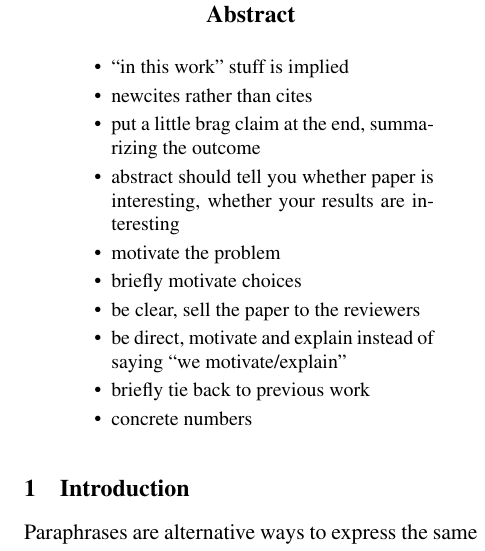
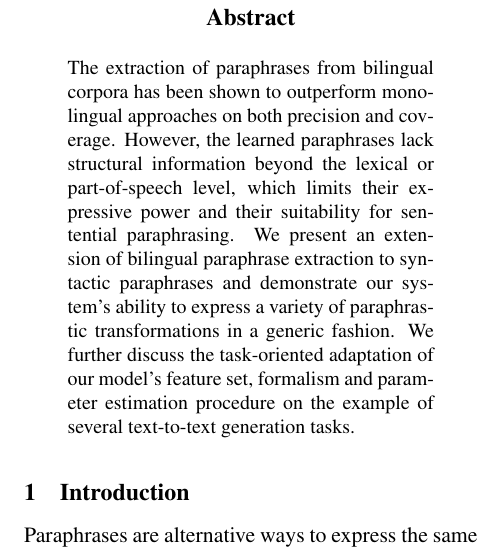
Before and after one commit to jganitkevitch/structural-paraphrases, a LaTeX paper (structural_paraphrases.tex): part of one column of page 1 of 9, cut so that both start at the same text. Compiled offline with pdfLaTeX.

Commit message:
Added abstract draft.

```diff
--- a/structural_paraphrases.tex
+++ b/structural_paraphrases.tex
@@ -32,20 +32,32 @@ Johns Hopkins University}
 \maketitle
 
 \begin{abstract}
-  \begin{itemize}
-  \item ``in this work'' stuff is implied
-  \item newcites rather than cites
-  \item put a little brag claim at the end, summarizing the outcome
-  \item abstract should tell you whether paper is interesting, whether
-    your results are interesting
-  \item motivate the problem
-  \item briefly motivate choices
-  \item be clear, sell the paper to the reviewers
-  \item be direct, motivate and explain instead of saying ``we
-    motivate/explain''
-  \item briefly tie back to previous work
-  \item concrete numbers
-  \end{itemize}
+  The extraction of paraphrases from bilingual corpora has been shown
+  to outperform monolingual approaches on both precision and
+  coverage. However, the learned paraphrases lack structural
+  information beyond the lexical or part-of-speech level, which limits
+  their expressive power and their suitability for sentential
+  paraphrasing. We present an extension of bilingual paraphrase
+  extraction to syntactic paraphrases and demonstrate our system's
+  ability to express a variety of paraphrastic transformations in a
+  generic fashion. We further discuss the task-oriented adaptation of
+  our model's feature set, formalism and parameter estimation
+  procedure on the example of several text-to-text generation tasks.
+
+%   \begin{itemize}
+%   \item ``in this work'' stuff is implied
+%   \item newcites rather than cites
+%   \item put a little brag claim at the end, summarizing the outcome
+%   \item abstract should tell you whether paper is interesting, whether
+%     your results are interesting
+%   \item motivate the problem
+%   \item briefly motivate choices
+%   \item be clear, sell the paper to the reviewers
+%   \item be direct, motivate and explain instead of saying ``we
+%     motivate/explain''
+%   \item briefly tie back to previous work
+%   \item concrete numbers
+%   \end{itemize}
 \end{abstract}
 
 \section{Introduction} \label{introduction}
```
Also changed, not shown: structural_paraphrases.tex (4 more changed lines).
